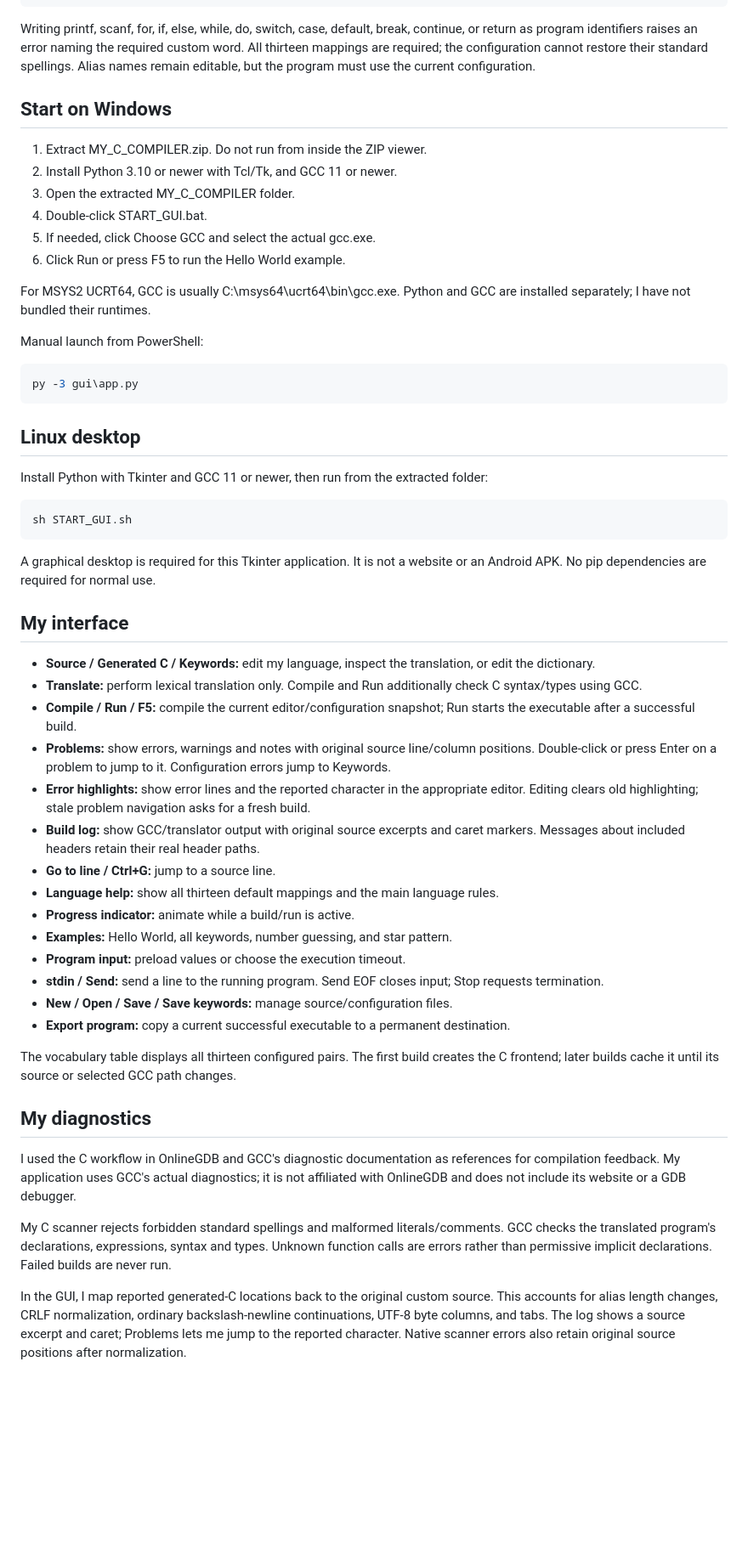
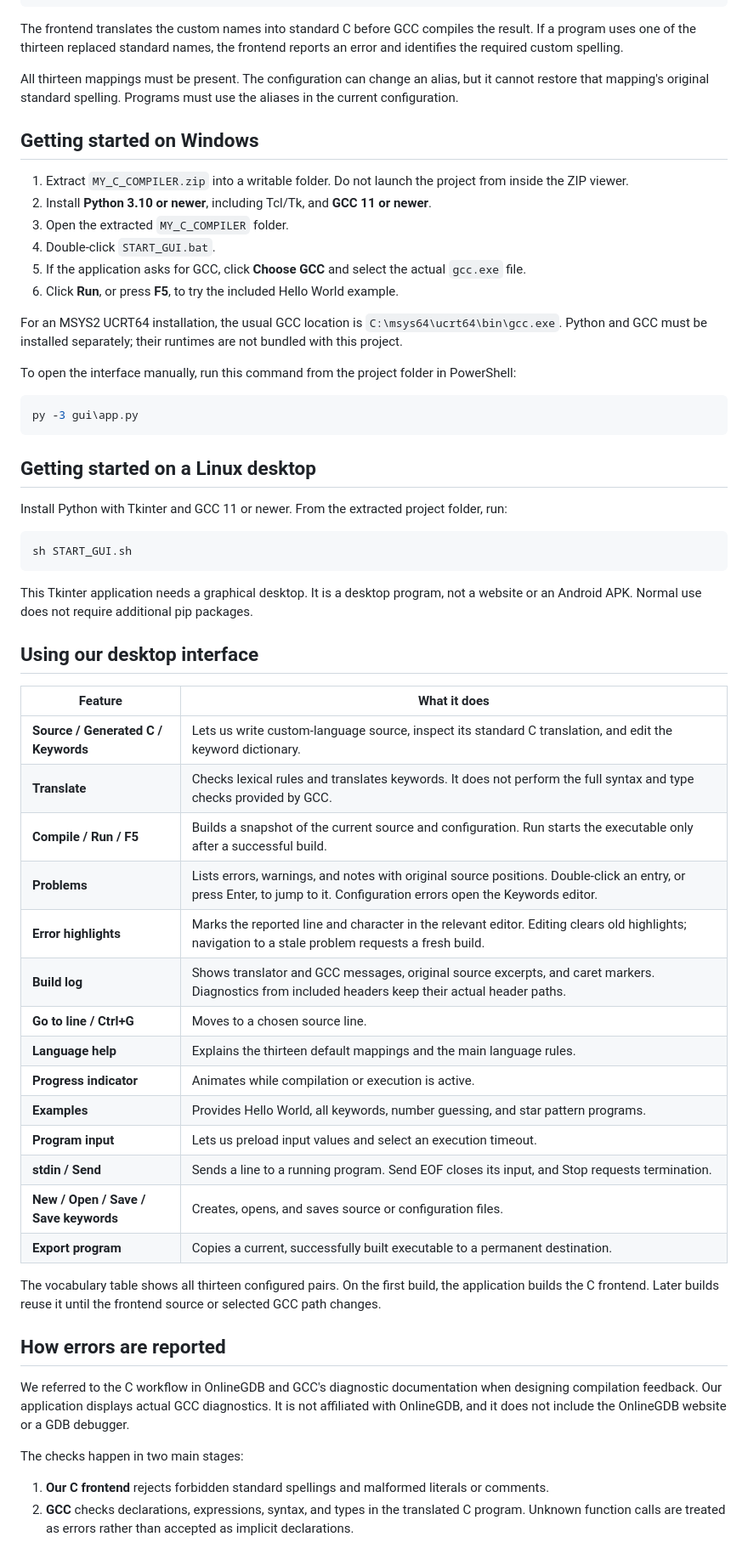
Before and after one commit to raunit499-prog/MY_C_COMPILER, a Markdown page: README.md, the part around one of its changes. Shown at 85% size. Drawn GitHub-style; blank space fills up the shorter version.

````diff
--- a/README.md
+++ b/README.md
@@ -47,59 +58,64 @@ int main(void) {
 }
 ```
 
-Writing printf, scanf, for, if, else, while, do, switch, case, default, break, continue, or return as program identifiers raises an error naming the required custom word. All thirteen mappings are required; the configuration cannot restore their standard spellings. Alias names remain editable, but the program must use the current configuration.
+The frontend translates the custom names into standard C before GCC compiles the result. If a program uses one of the thirteen replaced standard names, the frontend reports an error and identifies the required custom spelling.
 
-## Start on Windows
+All thirteen mappings must be present. The configuration can change an alias, but it cannot restore that mapping's original standard spelling. Programs must use the aliases in the current configuration.
 
-1. Extract MY_C_COMPILER.zip. Do not run from inside the ZIP viewer.
-2. Install Python 3.10 or newer with Tcl/Tk, and GCC 11 or newer.
-3. Open the extracted MY_C_COMPILER folder.
-4. Double-click START_GUI.bat.
-5. If needed, click Choose GCC and select the actual gcc.exe.
-6. Click Run or press F5 to run the Hello World example.
+## Getting started on Windows
 
-For MSYS2 UCRT64, GCC is usually C:\msys64\ucrt64\bin\gcc.exe. Python and GCC are installed separately; I have not bundled their runtimes.
+1. Extract `MY_C_COMPILER.zip` into a writable folder. Do not launch the project from inside the ZIP viewer.
+2. Install **Python 3.10 or newer**, including Tcl/Tk, and **GCC 11 or newer**.
+3. Open the extracted `MY_C_COMPILER` folder.
+4. Double-click `START_GUI.bat`.
+5. If the application asks for GCC, click **Choose GCC** and select the actual `gcc.exe` file.
+6. Click **Run**, or press **F5**, to try the included Hello World example.
 
-Manual launch from PowerShell:
+For an MSYS2 UCRT64 installation, the usual GCC location is `C:\msys64\ucrt64\bin\gcc.exe`. Python and GCC must be installed separately; their runtimes are not bundled with this project.
+
+To open the interface manually, run this command from the project folder in PowerShell:
 
 ```powershell
 py -3 gui\app.py
 ```
 
-## Linux desktop
+## Getting started on a Linux desktop
 
-Install Python with Tkinter and GCC 11 or newer, then run from the extracted folder:
+Install Python with Tkinter and GCC 11 or newer. From the extracted project folder, run:
 
 ```sh
 sh START_GUI.sh
 ```
 
-A graphical desktop is required for this Tkinter application. It is not a website or an Android APK. No pip dependencies are required for normal use.
+This Tkinter application needs a graphical desktop. It is a desktop program, not a website or an Android APK. Normal use does not require additional pip packages.
 
-## My interface
+## Using our desktop interface
 
-- **Source / Generated C / Keywords:** edit my language, inspect the translation, or edit the dictionary.
-- **Translate:** perform lexical translation only. Compile and Run additionally check C syntax/types using GCC.
-- **Compile / Run / F5:** compile the current editor/configuration snapshot; Run starts the executable after a successful build.
-- **Problems:** show errors, warnings and notes with original source line/column positions. Double-click or press Enter on a problem to jump to it. Configuration errors jump to Keywords.
-- **Error highlights:** show error lines and the reported character in the appropriate editor. Editing clears old highlighting; stale problem navigation asks for a fresh build.
-- **Build log:** show GCC/translator output with original source excerpts and caret markers. Messages about included headers retain their real header paths.
-- **Go to line / Ctrl+G:** jump to a source line.
-- **Language help:** show all thirteen default mappings and the main language rules.
-- **Progress indicator:** animate while a build/run is active.
-- **Examples:** Hello World, all keywords, number guessing, and star pattern.
-- **Program input:** preload values or choose the execution timeout.
-- **stdin / Send:** send a line to the running program. Send EOF closes input; Stop requests termination.
-- **New / Open / Save / Save keywords:** manage source/configuration files.
-- **Export program:** copy a current successful executable to a permanent destination.
+| Feature | What it does |
+| --- | --- |
+| **Source / Generated C / Keywords** | Lets us write custom-language source, inspect its standard C translation, and edit the keyword dictionary. |
+| **Translate** | Checks lexical rules and translates keywords. It does not perform the full syntax and type checks provided by GCC. |
+| **Compile / Run / F5** | Builds a snapshot of the current source and configuration. Run starts the executable only after a successful build. |
+| **Problems** | Lists errors, warnings, and notes with original source positions. Double-click an entry, or press Enter, to jump to it. Configuration errors open the Keywords editor. |
+| **Error highlights** | Marks the reported line and character in the relevant editor. Editing clears old highlights; navigation to a stale problem requests a fresh build. |
+| **Build log** | Shows translator and GCC messages, original source excerpts, and caret markers. Diagnostics from included headers keep their actual header paths. |
+| **Go to line / Ctrl+G** | Moves to a chosen source line. |
+| **Language help** | Explains the thirteen default mappings and the main language rules. |
+| **Progress indicator** | Animates while compilation or execution is active. |
+| **Examples** | Provides Hello World, all keywords, number guessing, and star pattern programs. |
+| **Program input** | Lets us preload input values and select an execution timeout. |
+| **stdin / Send** | Sends a line to a running program. Send EOF closes its input, and Stop requests termination. |
+| **New / Open / Save / Save keywords** | Creates, opens, and saves source or configuration files. |
+| **Export program** | Copies a current, successfully built executable to a permanent destination. |
 
-The vocabulary table displays all thirteen configured pairs. The first build creates the C frontend; later builds cache it until its source or selected GCC path changes.
+The vocabulary table shows all thirteen configured pairs. On the first build, the application builds the C frontend. Later builds reuse it until the frontend source or selected GCC path changes.
 
-## My diagnostics
+## How errors are reported
 
-I used the C workflow in OnlineGDB and GCC's diagnostic documentation as references for compilation feedback. My application uses GCC's actual diagnostics; it is not affiliated with OnlineGDB and does not include its website or a GDB debugger.
+We referred to the C workflow in OnlineGDB and GCC's diagnostic documentation when designing compilation feedback. Our application displays actual GCC diagnostics. It is not affiliated with OnlineGDB, and it does not include the OnlineGDB website or a GDB debugger.
 
-My C scanner rejects forbidden standard spellings and malformed literals/comments. GCC checks the translated program's declarations, expressions, syntax and types. Unknown function calls are errors rather than permissive implicit declarations. Failed builds are never run.
+The checks happen in two main stages:
 
-In the GUI, I map reported generated-C locations back to the original custom source. This accounts for alias length changes, CRLF normalization, ordinary backslash-newline continuations, UTF-8 byte columns, and tabs. The log shows a source excerpt and caret; Problems lets me jump to the reported character. Native scanner errors also retain original source positions after normalization.
+1. **Our C frontend** rejects forbidden standard spellings and malformed literals or comments.
+2. **GCC** checks declarations, expressions, syntax, and types in the translated C program. Unknown function calls are treated as errors rather than accepted as implicit declarations.
 
````
Also changed, not shown: other parts of README.md (+64 -41 lines).
